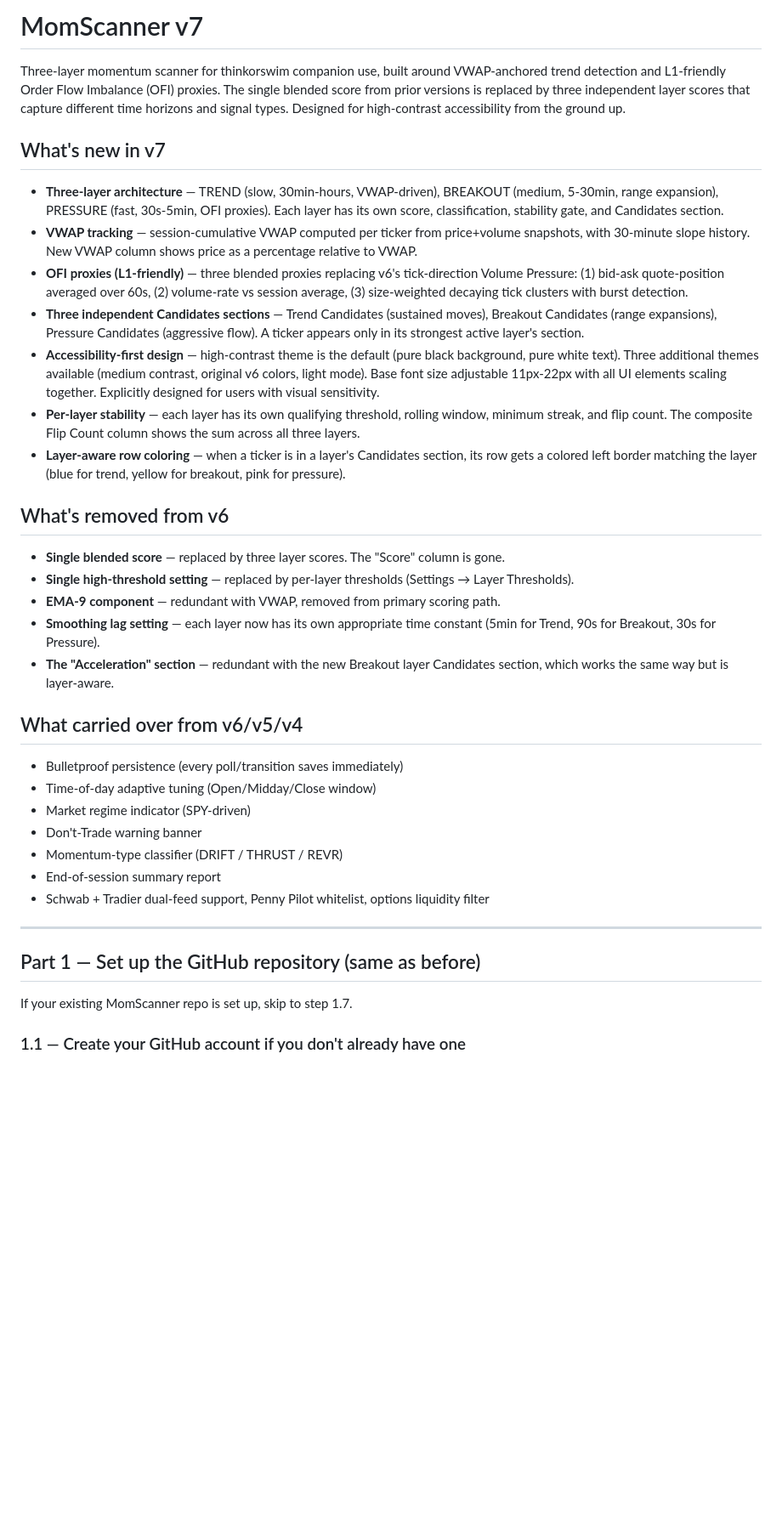
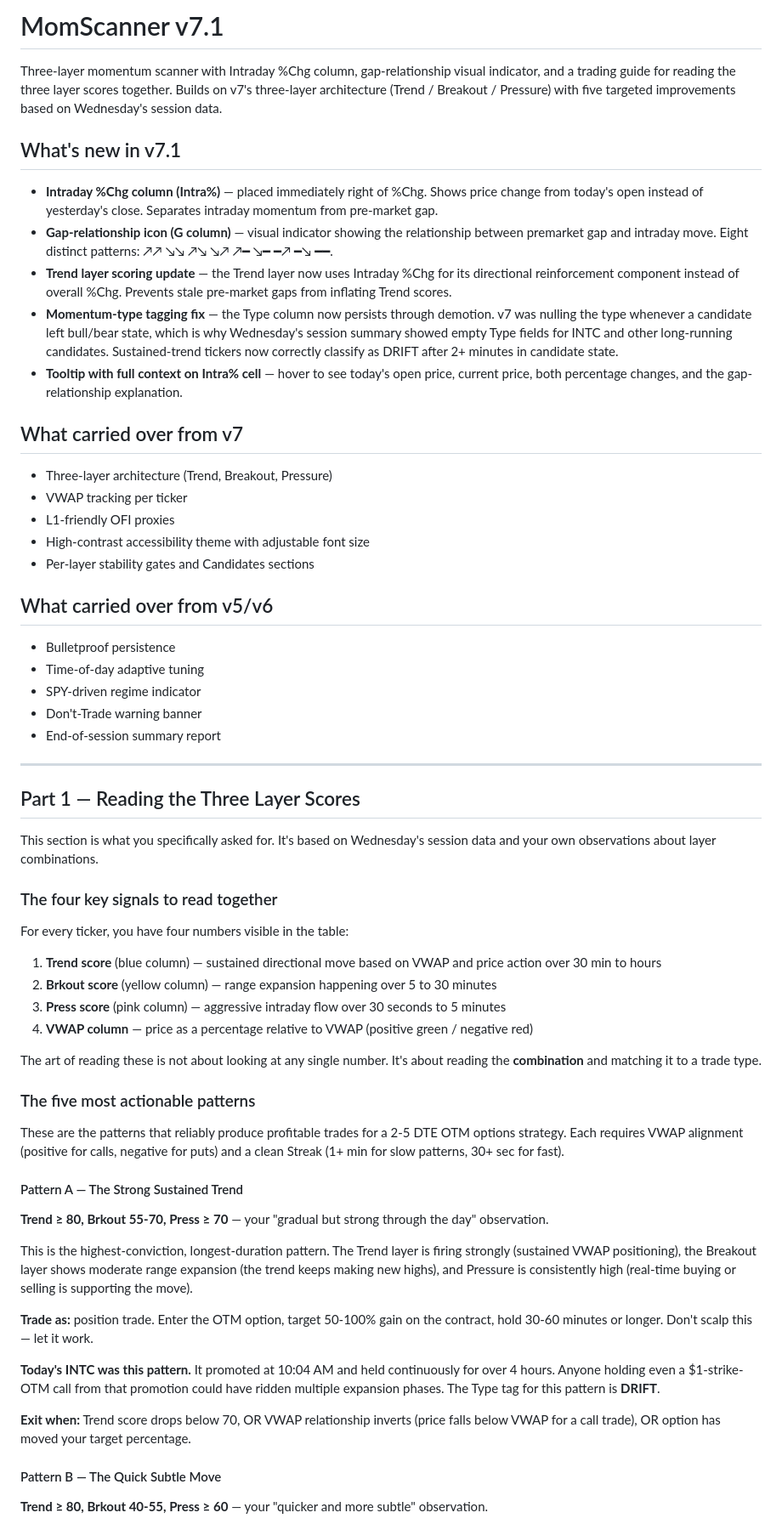
Before and after one commit to VaultLinkCrypto/MomScanner, a Markdown page: README.md, the part around one of its changes. Shown at 85% size. GitHub-like rendering; blank space fills up the shorter version.

```diff
--- a/README.md
+++ b/README.md
@@ -1,39 +1,63 @@
-# MomScanner v7
+# MomScanner v7.1
 
-Three-layer momentum scanner for thinkorswim companion use, built around VWAP-anchored trend detection and L1-friendly Order Flow Imbalance (OFI) proxies. The single blended score from prior versions is replaced by three independent layer scores that capture different time horizons and signal types. Designed for high-contrast accessibility from the ground up.
+Three-layer momentum scanner with Intraday %Chg column, gap-relationship visual indicator, and a trading guide for reading the three layer scores together. Builds on v7's three-layer architecture (Trend / Breakout / Pressure) with five targeted improvements based on Wednesday's session data.
 
-## What's new in v7
+## What's new in v7.1
 
-- **Three-layer architecture** — TREND (slow, 30min-hours, VWAP-driven), BREAKOUT (medium, 5-30min, range expansion), PRESSURE (fast, 30s-5min, OFI proxies). Each layer has its own score, classification, stability gate, and Candidates section.
-- **VWAP tracking** — session-cumulative VWAP computed per ticker from price+volume snapshots, with 30-minute slope history. New VWAP column shows price as a percentage relative to VWAP.
-- **OFI proxies (L1-friendly)** — three blended proxies replacing v6's tick-direction Volume Pressure: (1) bid-ask quote-position averaged over 60s, (2) volume-rate vs session average, (3) size-weighted decaying tick clusters with burst detection.
-- **Three independent Candidates sections** — Trend Candidates (sustained moves), Breakout Candidates (range expansions), Pressure Candidates (aggressive flow). A ticker appears only in its strongest active layer's section.
-- **Accessibility-first design** — high-contrast theme is the default (pure black background, pure white text). Three additional themes available (medium contrast, original v6 colors, light mode). Base font size adjustable 11px-22px with all UI elements scaling together. Explicitly designed for users with visual sensitivity.
-- **Per-layer stability** — each layer has its own qualifying threshold, rolling window, minimum streak, and flip count. The composite Flip Count column shows the sum across all three layers.
-- **Layer-aware row coloring** — when a ticker is in a layer's Candidates section, its row gets a colored left border matching the layer (blue for trend, yellow for breakout, pink for pressure).
+- **Intraday %Chg column (Intra%)** — placed immediately right of %Chg. Shows price change from today's open instead of yesterday's close. Separates intraday momentum from pre-market gap.
+- **Gap-relationship icon (G column)** — visual indicator showing the relationship between premarket gap and intraday move. Eight distinct patterns: ↗↗ ↘↘ ↗↘ ↘↗ ↗━ ↘━ ━↗ ━↘ ━━.
+- **Trend layer scoring update** — the Trend layer now uses Intraday %Chg for its directional reinforcement component instead of overall %Chg. Prevents stale pre-market gaps from inflating Trend scores.
+- **Momentum-type tagging fix** — the Type column now persists through demotion. v7 was nulling the type whenever a candidate left bull/bear state, which is why Wednesday's session summary showed empty Type fields for INTC and other long-running candidates. Sustained-trend tickers now correctly classify as DRIFT after 2+ minutes in candidate state.
+- **Tooltip with full context on Intra% cell** — hover to see today's open price, current price, both percentage changes, and the gap-relationship explanation.
 
-## What's removed from v6
+## What carried over from v7
 
-- **Single blended score** — replaced by three layer scores. The "Score" column is gone.
-- **Single high-threshold setting** — replaced by per-layer thresholds (Settings → Layer Thresholds).
-- **EMA-9 component** — redundant with VWAP, removed from primary scoring path.
-- **Smoothing lag setting** — each layer now has its own appropriate time constant (5min for Trend, 90s for Breakout, 30s for Pressure).
-- **The "Acceleration" section** — redundant with the new Breakout layer Candidates section, which works the same way but is layer-aware.
+- Three-layer architecture (Trend, Breakout, Pressure)
+- VWAP tracking per ticker
+- L1-friendly OFI proxies
+- High-contrast accessibility theme with adjustable font size
+- Per-layer stability gates and Candidates sections
 
-## What carried over from v6/v5/v4
+## What carried over from v5/v6
 
-- Bulletproof persistence (every poll/transition saves immediately)
-- Time-of-day adaptive tuning (Open/Midday/Close window)
-- Market regime indicator (SPY-driven)
+- Bulletproof persistence
+- Time-of-day adaptive tuning
+- SPY-driven regime indicator
 - Don't-Trade warning banner
-- Momentum-type classifier (DRIFT / THRUST / REVR)
 - End-of-session summary report
-- Schwab + Tradier dual-feed support, Penny Pilot whitelist, options liquidity filter
 
 ---
 
-## Part 1 — Set up the GitHub repository (same as before)
+## Part 1 — Reading the Three Layer Scores
 
-If your existing MomScanner repo is set up, skip to step 1.7.
+This section is what you specifically asked for. It's based on Wednesday's session data and your own observations about layer combinations.
 
-### 1.1 — Create your GitHub account if you don't already have one
+### The four key signals to read together
+
+For every ticker, you have four numbers visible in the table:
+
+1. **Trend score** (blue column) — sustained directional move based on VWAP and price action over 30 min to hours
+2. **Brkout score** (yellow column) — range expansion happening over 5 to 30 minutes
+3. **Press score** (pink column) — aggressive intraday flow over 30 seconds to 5 minutes
+4. **VWAP column** — price as a percentage relative to VWAP (positive green / negative red)
+
+The art of reading these is not about looking at any single number. It's about reading the **combination** and matching it to a trade type.
+
+### The five most actionable patterns
+
+These are the patterns that reliably produce profitable trades for a 2-5 DTE OTM options strategy. Each requires VWAP alignment (positive for calls, negative for puts) and a clean Streak (1+ min for slow patterns, 30+ sec for fast).
+
+#### Pattern A — The Strong Sustained Trend
+**Trend ≥ 80, Brkout 55-70, Press ≥ 70** — your "gradual but strong through the day" observation.
+
+This is the highest-conviction, longest-duration pattern. The Trend layer is firing strongly (sustained VWAP positioning), the Breakout layer shows moderate range expansion (the trend keeps making new highs), and Pressure is consistently high (real-time buying or selling is supporting the move).
+
+**Trade as:** position trade. Enter the OTM option, target 50-100% gain on the contract, hold 30-60 minutes or longer. Don't scalp this — let it work.
+
+**Today's INTC was this pattern.** It promoted at 10:04 AM and held continuously for over 4 hours. Anyone holding even a $1-strike-OTM call from that promotion could have ridden multiple expansion phases. The Type tag for this pattern is **DRIFT**.
+
+**Exit when:** Trend score drops below 70, OR VWAP relationship inverts (price falls below VWAP for a call trade), OR option has moved your target percentage.
+
+#### Pattern B — The Quick Subtle Move
+**Trend ≥ 80, Brkout 40-55, Press ≥ 60** — your "quicker and more subtle" observation.
+
```
Also changed, not shown: other parts of README.md (+167 -243 lines).
